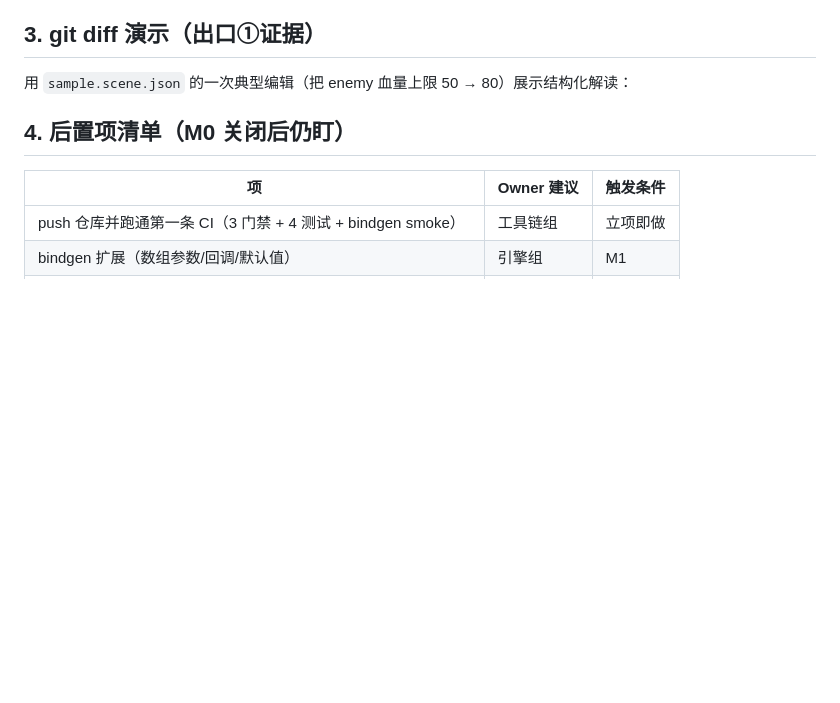
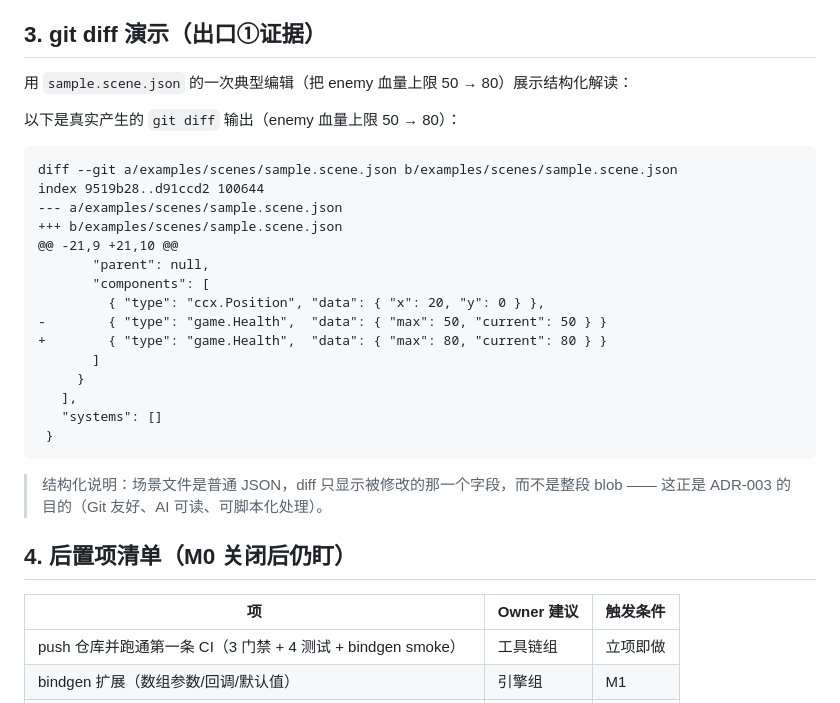
Before and after one commit to leviseek/ccx, a Markdown page: docs/working/m0-gate-review.md, the part around the change. GitHub-like rendering; blank space fills up the shorter version.

Commit message:
M0 gate 评审材料：嵌入真实 git diff 演示（enemy 血量 50->80）

````diff
--- a/docs/working/m0-gate-review.md
+++ b/docs/working/m0-gate-review.md
@@ -32,7 +32,27 @@
 
 用 `sample.scene.json` 的一次典型编辑（把 enemy 血量上限 50 → 80）展示结构化解读：
 
-<!-- DIFF_DEMO_SLOT -->
+以下是真实产生的 `git diff` 输出（enemy 血量上限 50 → 80）：
+
+```text
+diff --git a/examples/scenes/sample.scene.json b/examples/scenes/sample.scene.json
+index 9519b28..d91ccd2 100644
+--- a/examples/scenes/sample.scene.json
++++ b/examples/scenes/sample.scene.json
+@@ -21,9 +21,10 @@
+       "parent": null,
+       "components": [
+         { "type": "ccx.Position", "data": { "x": 20, "y": 0 } },
+-        { "type": "game.Health",  "data": { "max": 50, "current": 50 } }
++        { "type": "game.Health",  "data": { "max": 80, "current": 80 } }
+       ]
+     }
+   ],
+   "systems": []
+ }
+```
+
+> 结构化说明：场景文件是普通 JSON，diff 只显示被修改的那一个字段，而不是整段 blob —— 这正是 ADR-003 的目的（Git 友好、AI 可读、可脚本化处理）。
 
 ## 4. 后置项清单（M0 关闭后仍盯）
 
````
